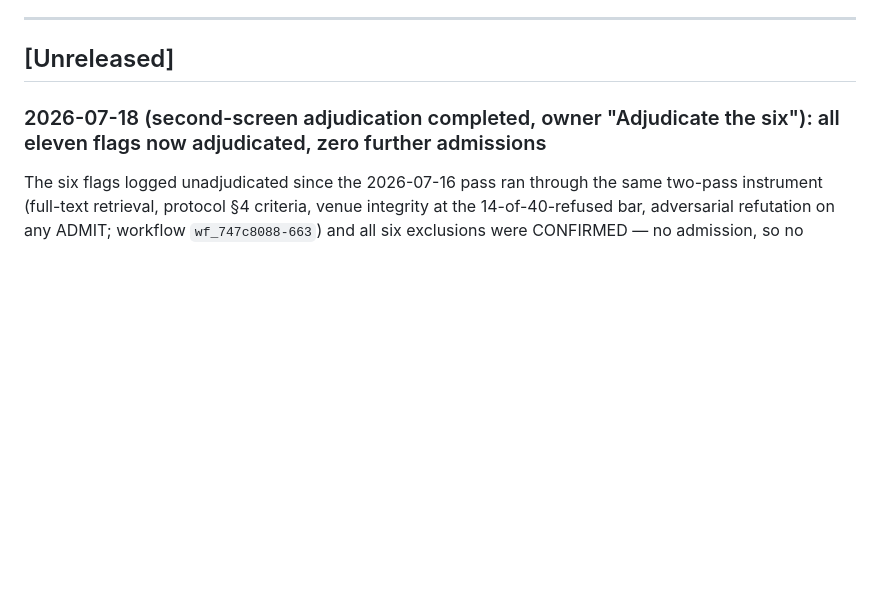
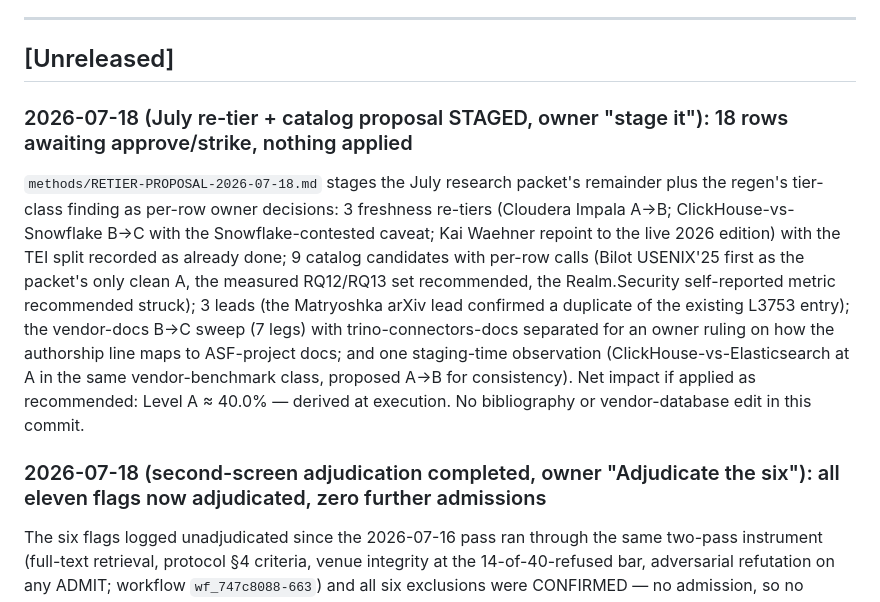
Before and after one commit to flying-coyote/security-data-literature-review, a Markdown page: CHANGELOG.md, the part around the change. Rendered like a GitHub page; blank space fills up the shorter version.

```diff
--- a/CHANGELOG.md
+++ b/CHANGELOG.md
@@ -8,6 +8,10 @@ and this project adheres to semantic versioning for documentation releases.
 ---
 
 ## [Unreleased]
+
+### 2026-07-18 (July re-tier + catalog proposal STAGED, owner "stage it"): 18 rows awaiting approve/strike, nothing applied
+
+`methods/RETIER-PROPOSAL-2026-07-18.md` stages the July research packet's remainder plus the regen's tier-class finding as per-row owner decisions: 3 freshness re-tiers (Cloudera Impala A→B; ClickHouse-vs-Snowflake B→C with the Snowflake-contested caveat; Kai Waehner repoint to the live 2026 edition) with the TEI split recorded as already done; 9 catalog candidates with per-row calls (Bilot USENIX'25 first as the packet's only clean A, the measured RQ12/RQ13 set recommended, the Realm.Security self-reported metric recommended struck); 3 leads (the Matryoshka arXiv lead confirmed a duplicate of the existing L3753 entry); the vendor-docs B→C sweep (7 legs) with trino-connectors-docs separated for an owner ruling on how the authorship line maps to ASF-project docs; and one staging-time observation (ClickHouse-vs-Elasticsearch at A in the same vendor-benchmark class, proposed A→B for consistency). Net impact if applied as recommended: Level A ≈ 40.0% — derived at execution. No bibliography or vendor-database edit in this commit.
 
 ### 2026-07-18 (second-screen adjudication completed, owner "Adjudicate the six"): all eleven flags now adjudicated, zero further admissions
 
```
Also changed, not shown: methods/RETIER-PROPOSAL-2026-07-18.md (added, +77 -0 lines).
